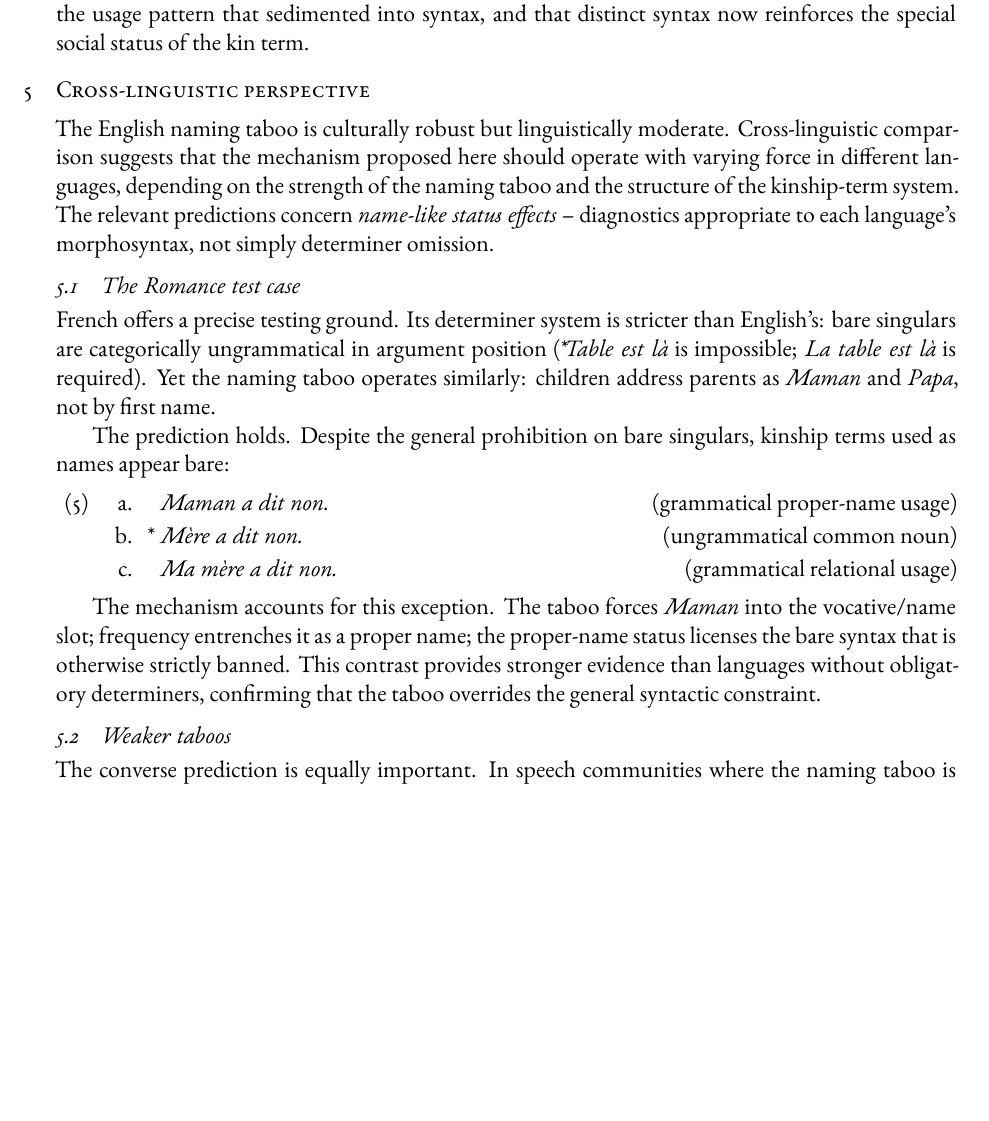
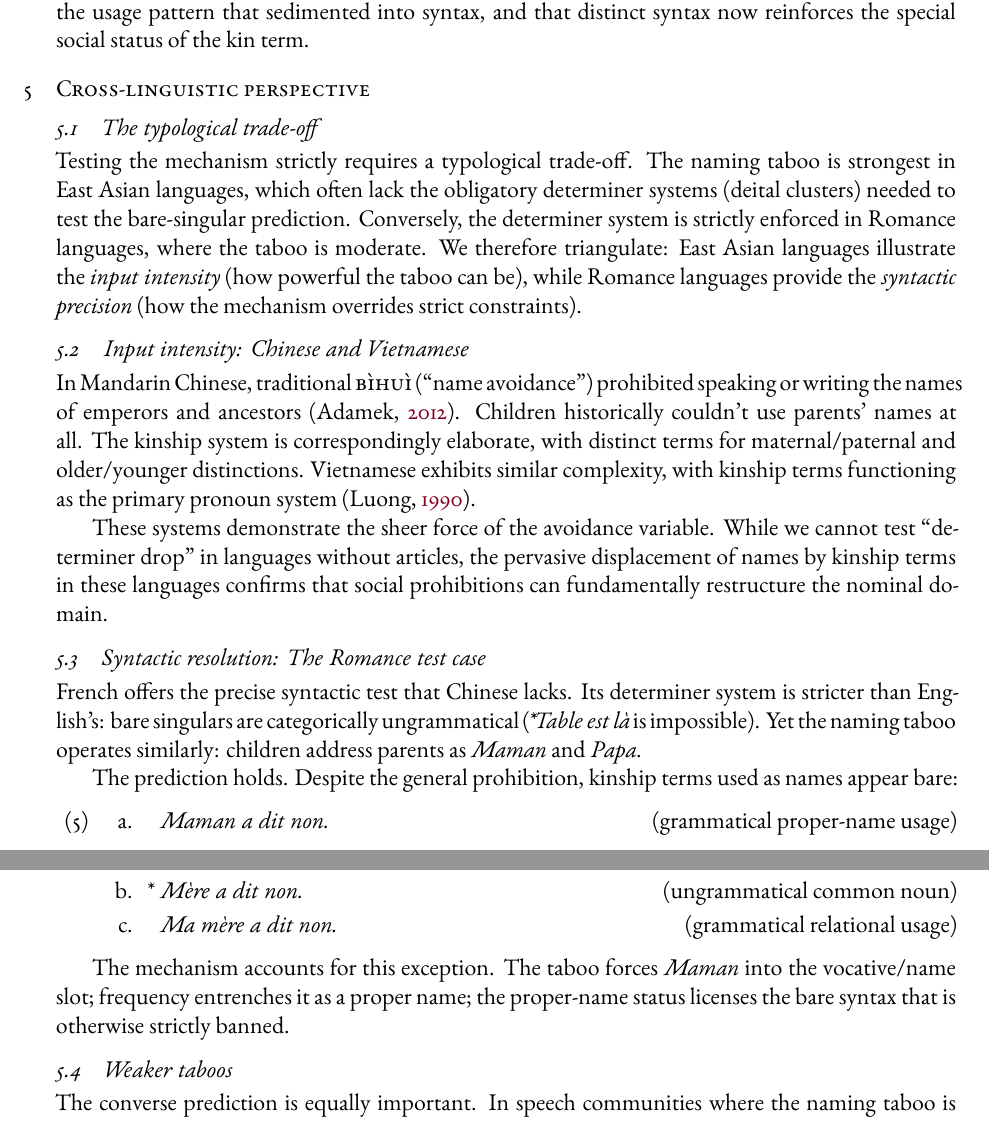
Before and after one commit to BrettRey/English_kinship_terms, a LaTeX paper (main.tex): part of page 9 of 13 before the commit and two parts of pages 9 and 10 of 13 after it, the two joined at a grey line, cut so that both start at the same text, the shorter picture padded with empty space. The pictures show the PDF file main.pdf that the author committed with the source.

Commit message:
Implement typological triangulation in Section 4
- Restored Mandarin/Vietnamese sections to illustrate 'Input Intensity' (taboo strength)
- Retained French section as 'Syntactic Resolution' (deital traction)
- Added 'Typological Trade-off' intro framing the need to triangulate between taboo strength and syntactic precision
- Addresses user feedback to keep 'interesting' cases while respecting 'traction' constraint

```diff
--- a/main.tex
+++ b/main.tex
@@ -249,13 +249,21 @@ This framing unifies the sociolinguistic and syntactic facts. The naming taboo a
 
 \section{Cross-linguistic perspective}\label{sec:crossling}
 
-The English naming taboo is culturally robust but linguistically moderate. Cross-linguistic comparison suggests that the mechanism proposed here should operate with varying force in different languages, depending on the strength of the naming taboo and the structure of the kinship-term system. The relevant predictions concern \emph{name-like status effects}~-- diagnostics appropriate to each language's morphosyntax, not simply determiner omission.
+\subsection{The typological trade-off}
 
-\subsection{The Romance test case}
+Testing the mechanism strictly requires a typological trade-off. The naming taboo is strongest in East Asian languages, which often lack the obligatory determiner systems (deital clusters) needed to test the bare-singular prediction. Conversely, the determiner system is strictly enforced in Romance languages, where the taboo is moderate. We therefore triangulate: East Asian languages illustrate the \emph{input intensity} (how powerful the taboo can be), while Romance languages provide the \emph{syntactic precision} (how the mechanism overrides strict constraints).
 
-French offers a precise testing ground. Its determiner system is stricter than English's: bare singulars are categorically ungrammatical in argument position (\ungram{\mention{Table est là}} is impossible; \mention{La table est là} is required). Yet the naming taboo operates similarly: children address parents as \mention{Maman} and \mention{Papa}, not by first name.
+\subsection{Input intensity: Chinese and Vietnamese}
 
-The prediction holds. Despite the general prohibition on bare singulars, kinship terms used as names appear bare:
+In Mandarin Chinese, traditional \term{bìhuì} (\enquote{name avoidance}) prohibited speaking or writing the names of emperors and ancestors \citep{Adamek2012}. Children historically couldn't use parents' names at all. The kinship system is correspondingly elaborate, with distinct terms for maternal/paternal and older/younger distinctions. Vietnamese exhibits similar complexity, with kinship terms functioning as the primary pronoun system \citep{Luong1990}.
+
+These systems demonstrate the sheer force of the avoidance variable. While we cannot test \enquote{determiner drop} in languages without articles, the pervasive displacement of names by kinship terms in these languages confirms that social prohibitions can fundamentally restructure the nominal domain.
+
+\subsection{Syntactic resolution: The Romance test case}
+
+French offers the precise syntactic test that Chinese lacks. Its determiner system is stricter than English's: bare singulars are categorically ungrammatical (\ungram{\mention{Table est là}} is impossible). Yet the naming taboo operates similarly: children address parents as \mention{Maman} and \mention{Papa}.
+
+The prediction holds. Despite the general prohibition, kinship terms used as names appear bare:
 \ea
     \ea[]{{\mention{Maman a dit non.}} \hfill (grammatical proper-name usage)}
     \ex[*]{{\mention{Mère a dit non.}} \hfill (ungrammatical common noun)}
@@ -263,7 +271,7 @@ The prediction holds. Despite the general prohibition on bare singulars, kinship
     \z
 \z
 
-The mechanism accounts for this exception. The taboo forces \mention{Maman} into the vocative/name slot; frequency entrenches it as a proper name; the proper-name status licenses the bare syntax that is otherwise strictly banned. This contrast provides stronger evidence than languages without obligatory determiners, confirming that the taboo overrides the general syntactic constraint.
+The mechanism accounts for this exception. The taboo forces \mention{Maman} into the vocative/name slot; frequency entrenches it as a proper name; the proper-name status licenses the bare syntax that is otherwise strictly banned.
 
 \subsection{Weaker taboos}
 
```
Also changed, not shown: main.pdf, 4 other files.
